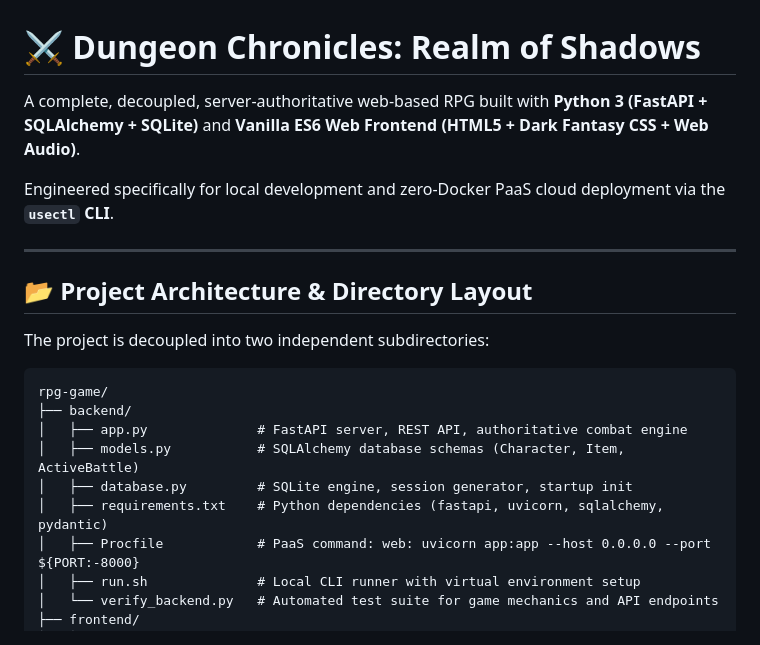
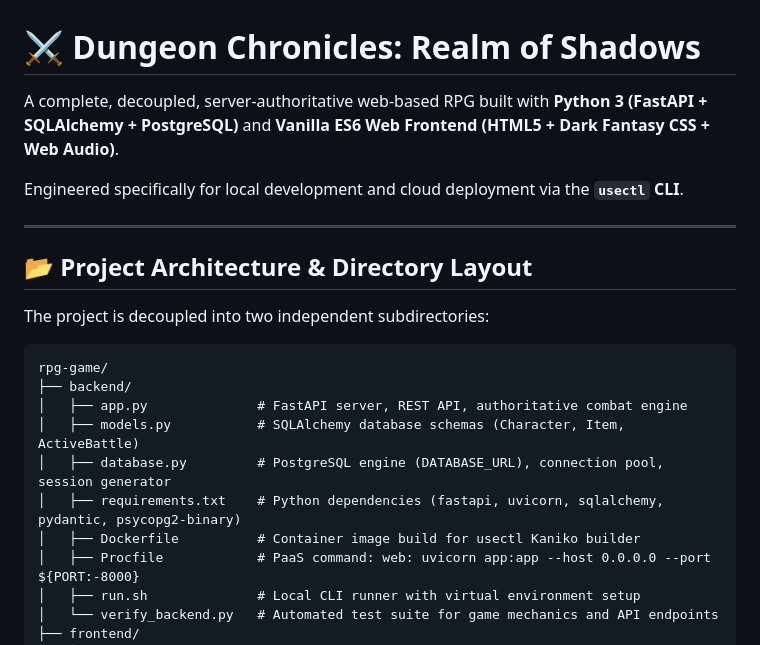
Before and after one commit to j3dyy/game-frontend, a Markdown page: README.md, the part around the change. Rendered like a GitHub page.

Commit message:
docs: update README with PostgreSQL architecture

```diff
--- a/README.md
+++ b/README.md
@@ -1,8 +1,8 @@
 # ⚔️ Dungeon Chronicles: Realm of Shadows
 
-A complete, decoupled, server-authoritative web-based RPG built with **Python 3 (FastAPI + SQLAlchemy + SQLite)** and **Vanilla ES6 Web Frontend (HTML5 + Dark Fantasy CSS + Web Audio)**.
+A complete, decoupled, server-authoritative web-based RPG built with **Python 3 (FastAPI + SQLAlchemy + PostgreSQL)** and **Vanilla ES6 Web Frontend (HTML5 + Dark Fantasy CSS + Web Audio)**.
 
-Engineered specifically for local development and zero-Docker PaaS cloud deployment via the **`usectl` CLI**.
+Engineered specifically for local development and cloud deployment via the **`usectl` CLI**.
 
 ---
 
@@ -15,8 +15,9 @@ rpg-game/
 ├── backend/
 │   ├── app.py              # FastAPI server, REST API, authoritative combat engine
 │   ├── models.py           # SQLAlchemy database schemas (Character, Item, ActiveBattle)
-│   ├── database.py         # SQLite engine, session generator, startup init
-│   ├── requirements.txt    # Python dependencies (fastapi, uvicorn, sqlalchemy, pydantic)
+│   ├── database.py         # PostgreSQL engine (DATABASE_URL), connection pool, session generator
+│   ├── requirements.txt    # Python dependencies (fastapi, uvicorn, sqlalchemy, pydantic, psycopg2-binary)
+│   ├── Dockerfile          # Container image build for usectl Kaniko builder
 │   ├── Procfile            # PaaS command: web: uvicorn app:app --host 0.0.0.0 --port ${PORT:-8000}
 │   ├── run.sh              # Local CLI runner with virtual environment setup
 │   └── verify_backend.py   # Automated test suite for game mechanics and API endpoints
```
